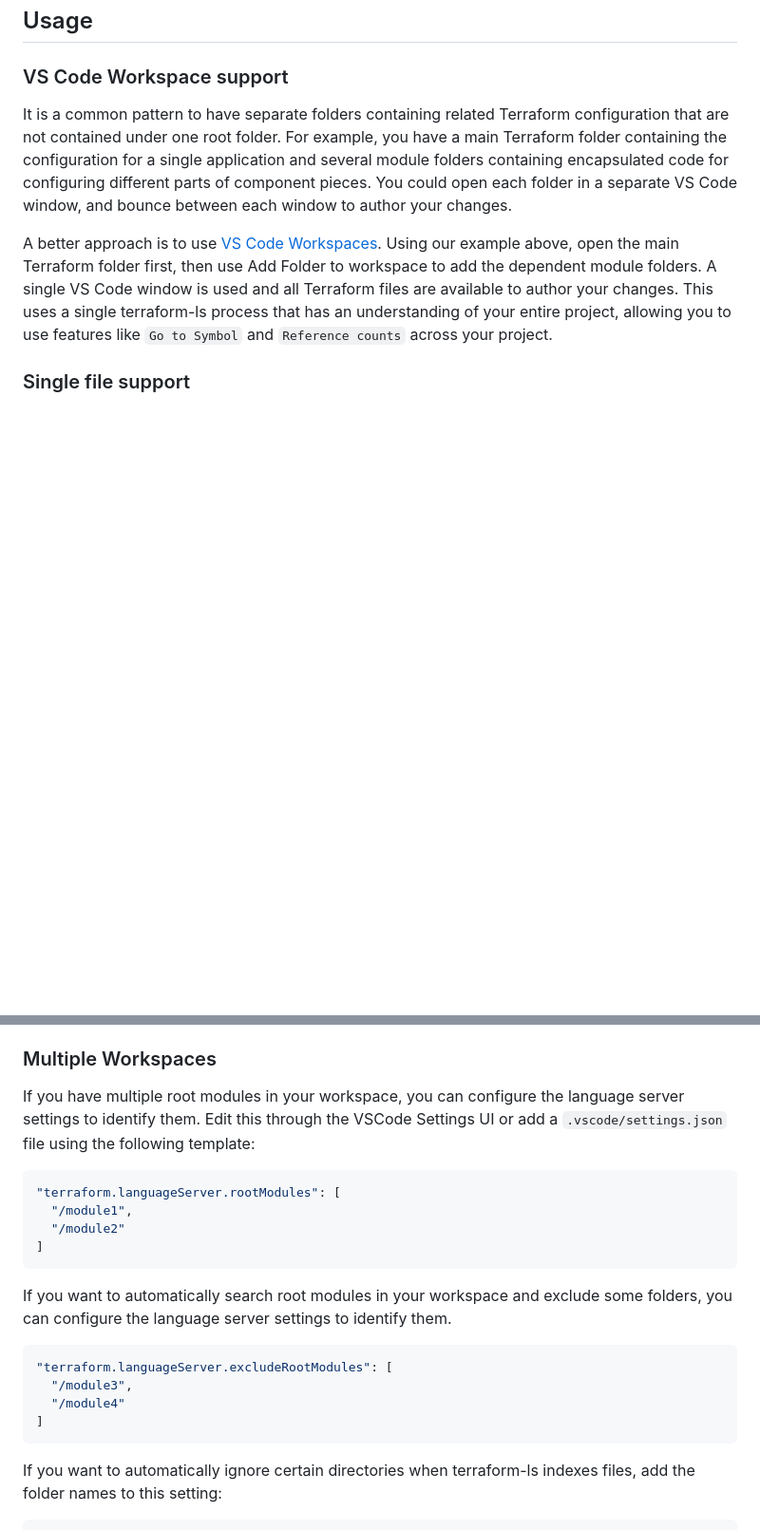
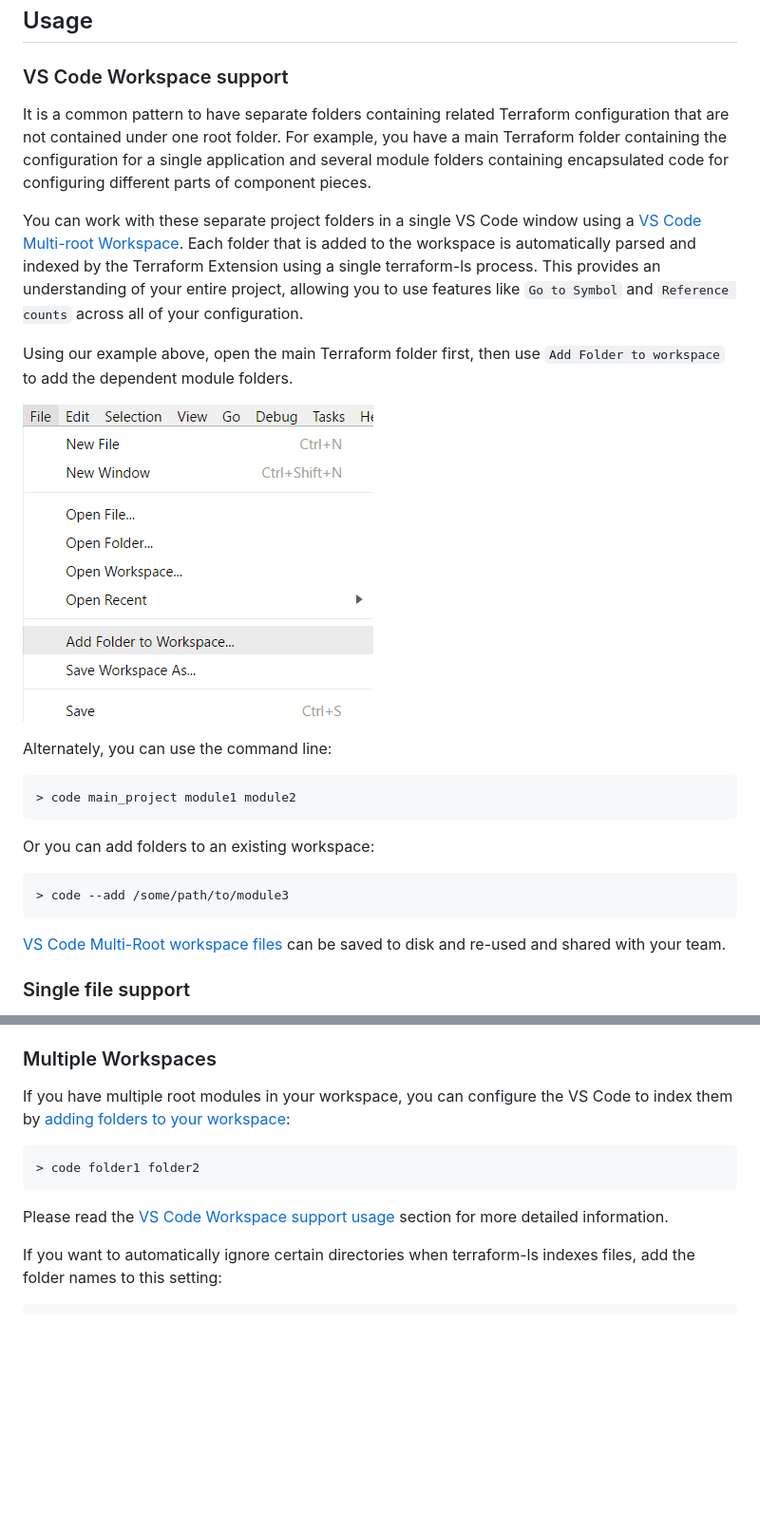
Before and after one commit to hashicorp/vscode-terraform, a Markdown page: README.md, 2 parts joined by grey strips. Shown at 95% size. Rendered like a GitHub page; pictures changed too: docs/add-root-folder.png (added); blank space fills up the shorter version.

Commit message:
first draft

````diff
--- a/README.md
+++ b/README.md
@@ -142,9 +142,27 @@ Syntax highlighting targets Terraform v1.0 and greater. Highlighting 0.12-0.15 c
 
 ### VS Code Workspace support
 
-It is a common pattern to have separate folders containing related Terraform configuration that are not contained under one root folder. For example, you have a main Terraform folder containing the configuration for a single application and several module folders containing encapsulated code for configuring different parts of component pieces. You could open each folder in a separate VS Code window, and bounce between each window to author your changes.
+It is a common pattern to have separate folders containing related Terraform configuration that are not contained under one root folder. For example, you have a main Terraform folder containing the configuration for a single application and several module folders containing encapsulated code for configuring different parts of component pieces.
 
-A better approach is to use [VS Code Workspaces](https://code.visualstudio.com/docs/editor/workspaces). Using our example above, open the main Terraform folder first, then use Add Folder to workspace to add the dependent module folders. A single VS Code window is used and all Terraform files are available to author your changes. This uses a single terraform-ls process that has an understanding of your entire project, allowing you to use features like `Go to Symbol` and `Reference counts` across your project.
+You can work with these separate project folders in a single VS Code window using a [VS Code Multi-root Workspace](https://code.visualstudio.com/docs/editor/multi-root-workspaces). Each folder that is added to the workspace is automatically parsed and indexed by the Terraform Extension using a single terraform-ls process. This provides an understanding of your entire project, allowing you to use features like `Go to Symbol` and `Reference counts` across all of your configuration.
+
+Using our example above, open the main Terraform folder first, then use `Add Folder to workspace` to add the dependent module folders.
+
+![](docs/add-root-folder.png)
+
+Alternately, you can use the command line:
+
+```bash
+> code main_project module1 module2
+```
+
+Or you can add folders to an existing workspace:
+
+```bash
+> code --add /some/path/to/module3
+```
+
+[VS Code Multi-Root workspace files](https://code.visualstudio.com/docs/editor/multi-root-workspaces#_workspace-file) can be saved to disk and re-used and shared with your team.
 
 ### Single file support
 
@@ -256,23 +274,13 @@ This will create diagnostics for any elements that fail validation. You can also
 
 ### Multiple Workspaces
 
-If you have multiple root modules in your workspace, you can configure the language server settings to identify them. Edit this through the VSCode Settings UI or add a `.vscode/settings.json` file using the following template:
+If you have multiple root modules in your workspace, you can configure the VS Code to index them by [adding folders to your workspace](https://code.visualstudio.com/docs/editor/multi-root-workspaces#_adding-folders):
 
-```json
-"terraform.languageServer.rootModules": [
-  "/module1",
-  "/module2"
-]
+```bash
+> code folder1 folder2
 ```
 
-If you want to automatically search root modules in your workspace and exclude some folders, you can configure the language server settings to identify them.
-
-```json
-"terraform.languageServer.excludeRootModules": [
-  "/module3",
-  "/module4"
-]
-```
+Please read the [VS Code Workspace support usage](#vs-code-workspace-support) section for more detailed information.
 
 If you want to automatically ignore certain directories when terraform-ls indexes files, add the folder names to this setting:
 
````
